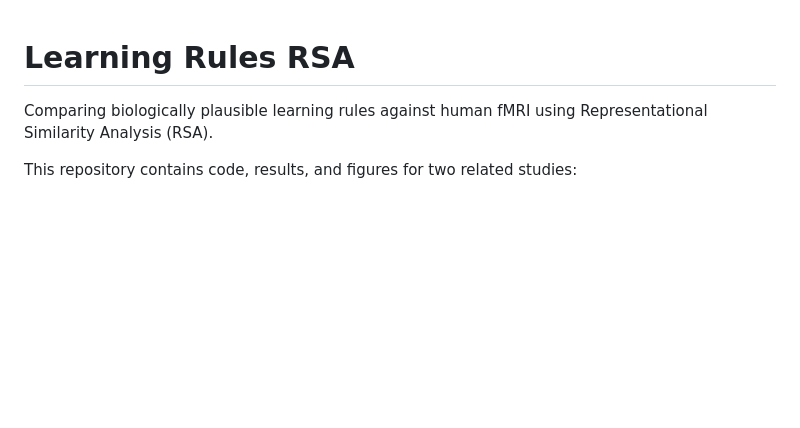
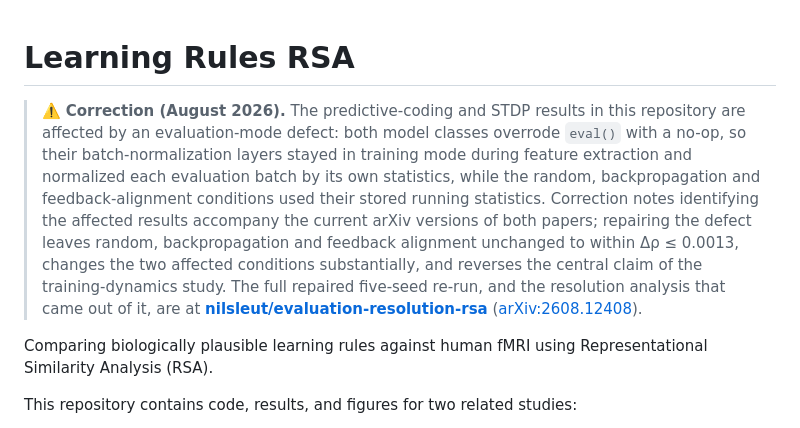
Before and after one commit to nilsleut/learning-rules-rsa, a Markdown page: README.md, the part around the change. Drawn GitHub-style; blank space fills up the shorter version.

Commit message:
Add correction notice for the eval-mode defect
The predictive-coding and STDP conditions in both studies hosted here were
affected by model classes overriding eval() with a no-op. Points readers to the
correction notes on the arXiv versions and to the repaired re-run in
nilsleut/evaluation-resolution-rsa (arXiv:2608.12408).

```diff
--- a/README.md
+++ b/README.md
@@ -1,4 +1,6 @@
 # Learning Rules RSA
+
+> ⚠️ **Correction (August 2026).** The predictive-coding and STDP results in this repository are affected by an evaluation-mode defect: both model classes overrode `eval()` with a no-op, so their batch-normalization layers stayed in training mode during feature extraction and normalized each evaluation batch by its own statistics, while the random, backpropagation and feedback-alignment conditions used their stored running statistics. Correction notes identifying the affected results accompany the current arXiv versions of both papers; repairing the defect leaves random, backpropagation and feedback alignment unchanged to within Δρ ≤ 0.0013, changes the two affected conditions substantially, and reverses the central claim of the training-dynamics study. The full repaired five-seed re-run, and the resolution analysis that came out of it, are at **[nilsleut/evaluation-resolution-rsa](https://github.com/nilsleut/evaluation-resolution-rsa)** ([arXiv:2608.12408](https://arxiv.org/abs/2608.12408)).
 
 Comparing biologically plausible learning rules against human fMRI using Representational Similarity Analysis (RSA).
 
```
